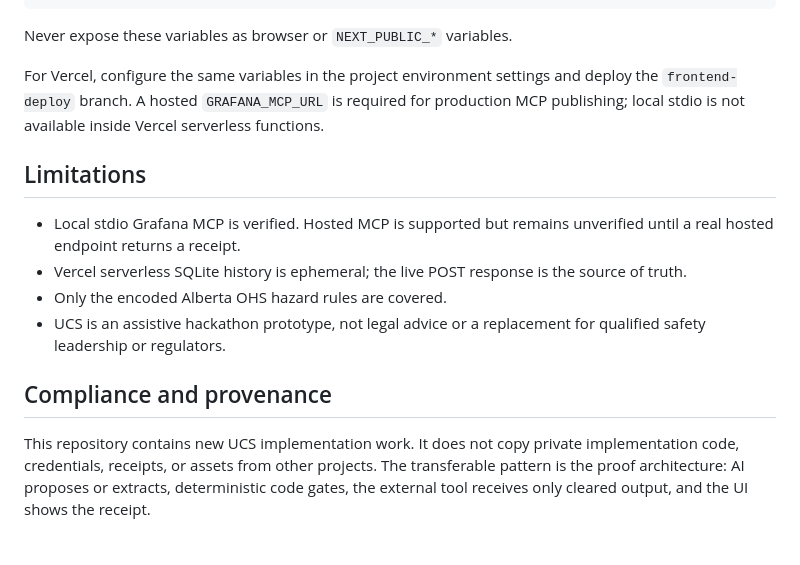
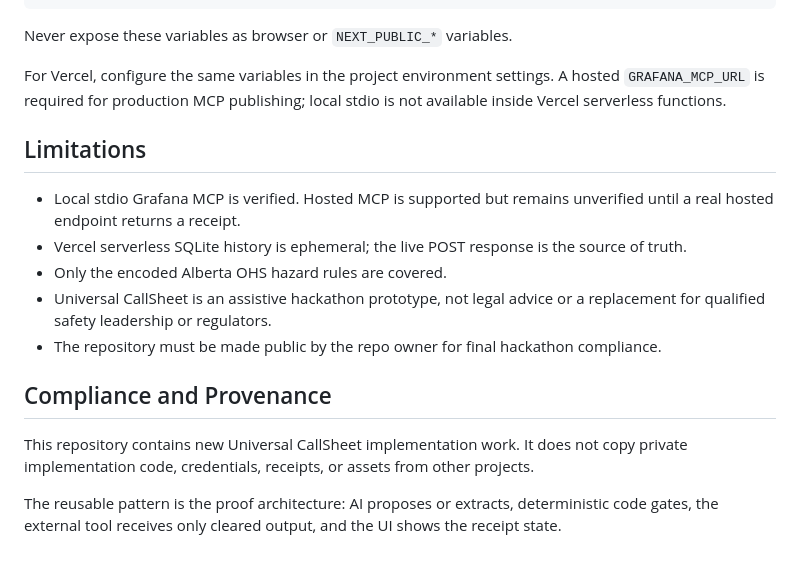
Before and after one commit to deveraux-dev/google-cinema-hacka, a Markdown page: README.md, the part around one of its changes. GitHub-like rendering.

```diff
--- a/README.md
+++ b/README.md
@@ -118,15 +151,18 @@ GRAFANA_MCP_TIMEOUT_SECONDS=20
 
 Never expose these variables as browser or `NEXT_PUBLIC_*` variables.
 
-For Vercel, configure the same variables in the project environment settings and deploy the `frontend-deploy` branch. A hosted `GRAFANA_MCP_URL` is required for production MCP publishing; local stdio is not available inside Vercel serverless functions.
+For Vercel, configure the same variables in the project environment settings. A hosted `GRAFANA_MCP_URL` is required for production MCP publishing; local stdio is not available inside Vercel serverless functions.
 
 ## Limitations
 
 - Local stdio Grafana MCP is verified. Hosted MCP is supported but remains unverified until a real hosted endpoint returns a receipt.
 - Vercel serverless SQLite history is ephemeral; the live POST response is the source of truth.
 - Only the encoded Alberta OHS hazard rules are covered.
-- UCS is an assistive hackathon prototype, not legal advice or a replacement for qualified safety leadership or regulators.
+- Universal CallSheet is an assistive hackathon prototype, not legal advice or a replacement for qualified safety leadership or regulators.
+- The repository must be made public by the repo owner for final hackathon compliance.
 
-## Compliance and provenance
+## Compliance and Provenance
 
-This repository contains new UCS implementation work. It does not copy private implementation code, credentials, receipts, or assets from other projects. The transferable pattern is the proof architecture: AI proposes or extracts, deterministic code gates, the external tool receives only cleared output, and the UI shows the receipt.
+This repository contains new Universal CallSheet implementation work. It does not copy private implementation code, credentials, receipts, or assets from other projects.
+
+The reusable pattern is the proof architecture: AI proposes or extracts, deterministic code gates, the external tool receives only cleared output, and the UI shows the receipt state.
```
Also changed, not shown: other parts of README.md (+87 -54 lines).
